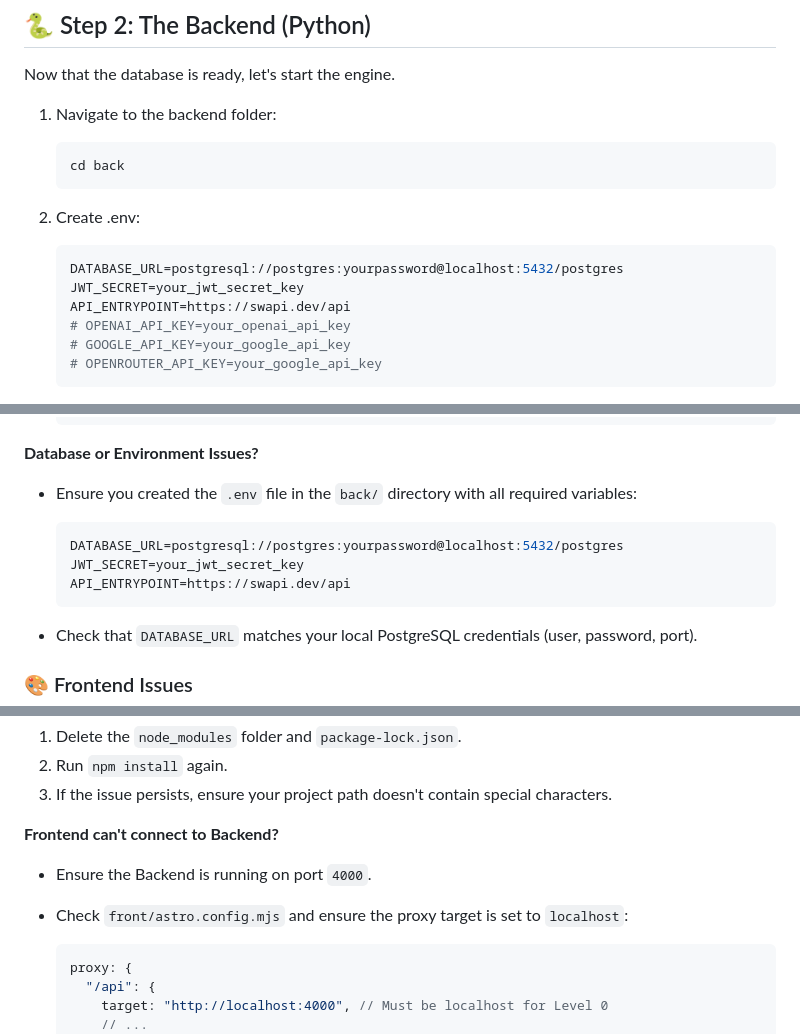
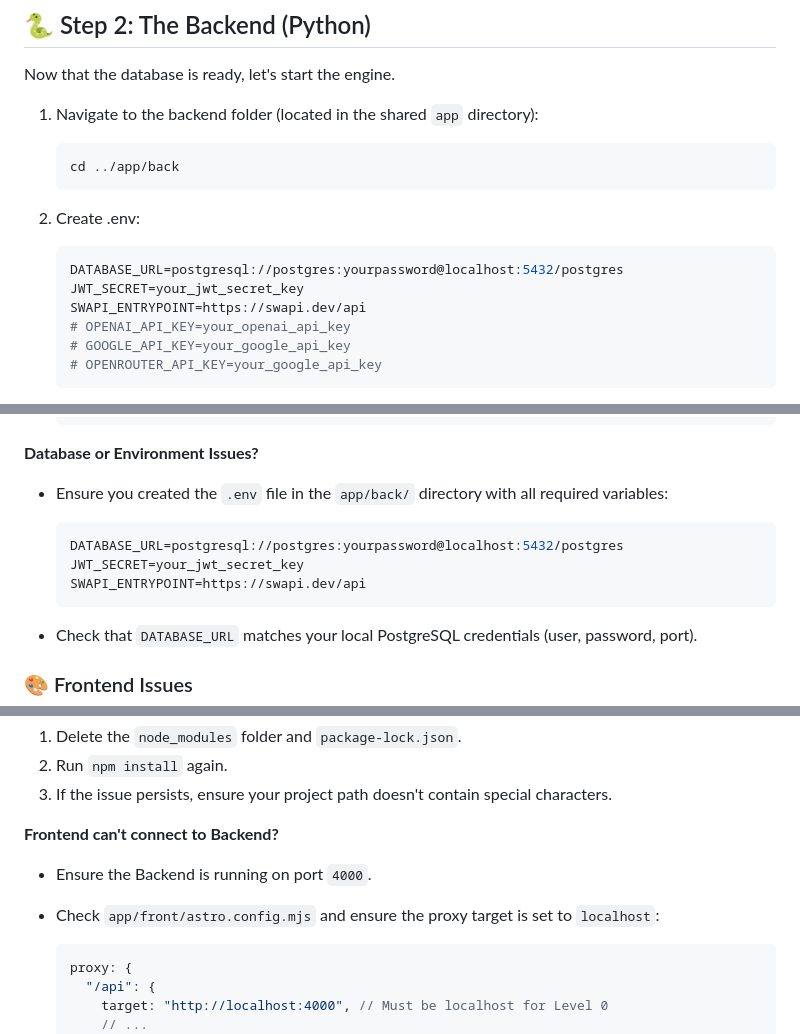
Before and after one commit to mjcc30/Jedy-StarWarsKubernetes-Workshop, a Markdown page: workshop/level-0-local/README.md, 3 parts joined by grey strips. Rendered like a GitHub page.

````diff
--- a/workshop/level-0-local/README.md
+++ b/workshop/level-0-local/README.md
@@ -66,10 +67,10 @@ Once both are installed:
 
 Now that the database is ready, let's start the engine.
 
-1. Navigate to the backend folder:
+1. Navigate to the backend folder (located in the shared `app` directory):
 
     ```bash
-    cd back
+    cd ../app/back
     ```
 
 2. Create .env:
@@ -77,7 +78,7 @@ Now that the database is ready, let's start the engine.
     ```bash
     DATABASE_URL=postgresql://postgres:yourpassword@localhost:5432/postgres
     JWT_SECRET=your_jwt_secret_key
-    API_ENTRYPOINT=https://swapi.dev/api
+    SWAPI_ENTRYPOINT=https://swapi.dev/api
     # OPENAI_API_KEY=your_openai_api_key
     # GOOGLE_API_KEY=your_google_api_key
     # OPENROUTER_API_KEY=your_google_api_key
@@ -181,12 +184,12 @@ If you encounter weird errors or dependency issues, try a "clean slate":
 
 **Database or Environment Issues?**
 
-- Ensure you created the `.env` file in the `back/` directory with all required variables:
+- Ensure you created the `.env` file in the `app/back/` directory with all required variables:
 
   ```env
   DATABASE_URL=postgresql://postgres:yourpassword@localhost:5432/postgres
   JWT_SECRET=your_jwt_secret_key
-  API_ENTRYPOINT=https://swapi.dev/api
+  SWAPI_ENTRYPOINT=https://swapi.dev/api
   ```
 
 - Check that `DATABASE_URL` matches your local PostgreSQL credentials (user, password, port).
@@ -203,7 +206,7 @@ This can happen on Windows or with specific Node.js versions.
 **Frontend can't connect to Backend?**
 
 - Ensure the Backend is running on port `4000`.
-- Check `front/astro.config.mjs` and ensure the proxy target is set to `localhost`:
+- Check `app/front/astro.config.mjs` and ensure the proxy target is set to `localhost`:
 
   ```javascript
   proxy: {
````
Also changed, not shown: other parts of workshop/level-0-local/README.md (+13 -10 lines).
